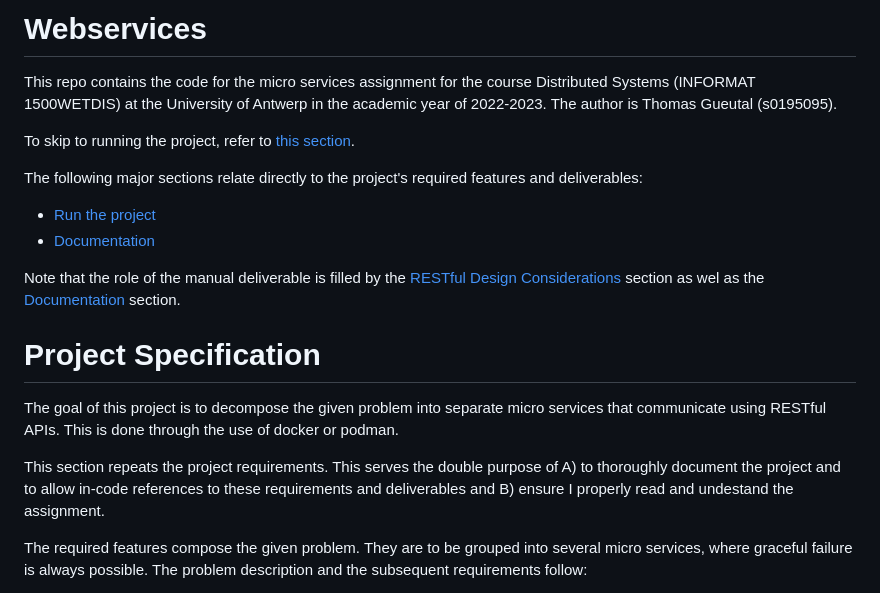
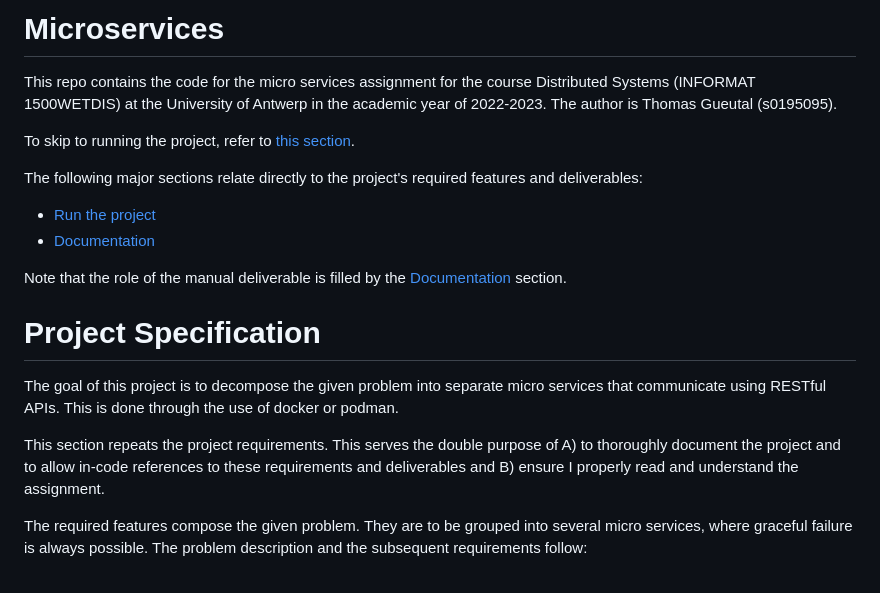
Before and after one commit to ELthomasoPostfix/Microservices, a Markdown page: README.md, the part around the change. Drawn GitHub-style.

Commit message:
Fix README.md copy & paste errors + typos

```diff
--- a/README.md
+++ b/README.md
@@ -1,4 +1,4 @@
-# Webservices
+# Microservices
 
 This repo contains the code for the micro services assignment for the course Distributed Systems (INFORMAT 1500WETDIS) at the University of Antwerp in the academic year of 2022-2023. The author is Thomas Gueutal (s0195095).
 
@@ -8,13 +8,13 @@ The following major sections relate directly to the project's required features
 * [Run the project](#running-the-project)
 * [Documentation](#documentation)
 
-Note that the role of the manual deliverable is filled by the [RESTful Design Considerations](#restful-design-considerations) section as wel as the [Documentation](#documentation) section.
+Note that the role of the manual deliverable is filled by the [Documentation](#documentation) section.
 
 # Project Specification
 
 The goal of this project is to decompose the given problem into separate micro services that communicate using RESTful APIs. This is done through the use of docker or podman.
 
-This section repeats the project requirements. This serves the double purpose of A) to thoroughly document the project and to allow in-code references to these requirements and deliverables and B) ensure I properly read and undestand the assignment.
+This section repeats the project requirements. This serves the double purpose of A) to thoroughly document the project and to allow in-code references to these requirements and deliverables and B) ensure I properly read and understand the assignment.
 
 The required features compose the given problem. They are to be grouped into several micro services, where graceful failure is always possible. The problem description and the subsequent requirements follow:
 
```
